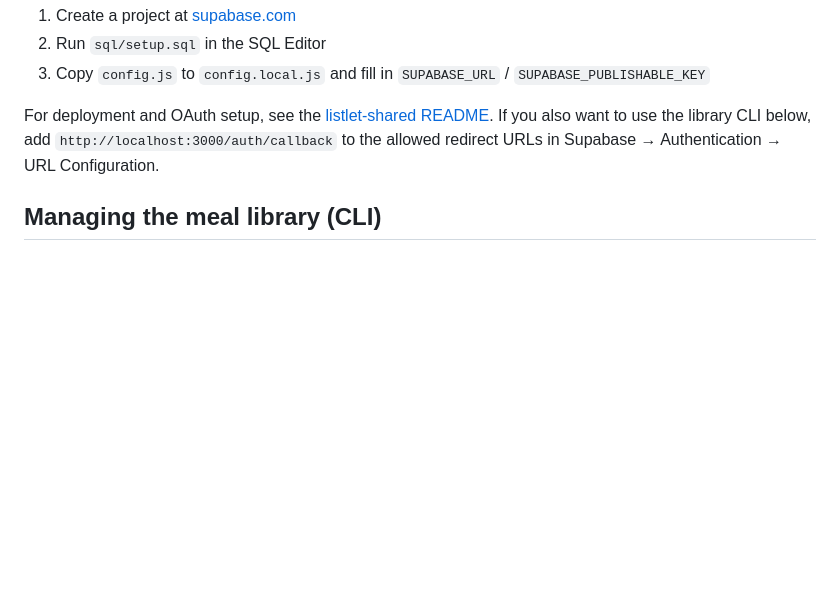
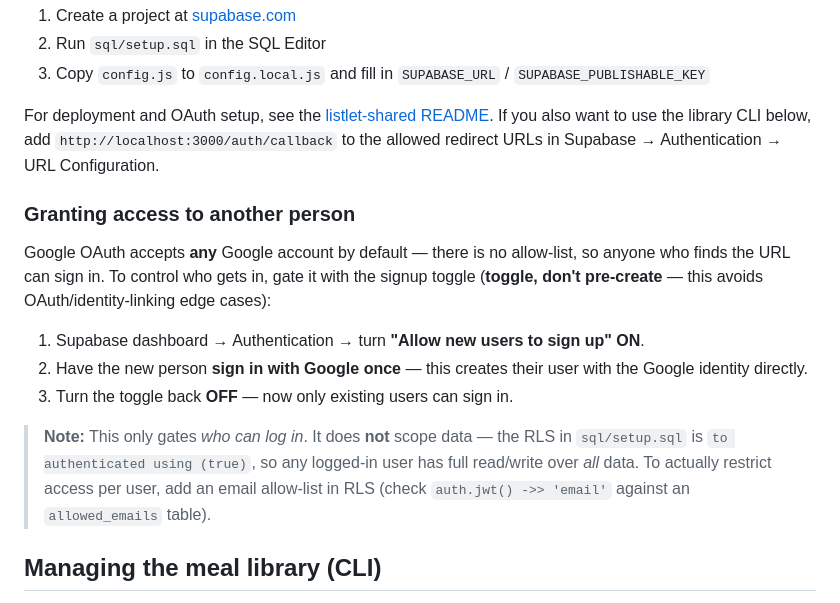
Before and after one commit to fernandoviton/listlet-meals, a Markdown page: README.md, the part around the change. GitHub-like rendering; blank space fills up the shorter version.

Commit message:
Document how to grant app access to another person (#10)
Note the signup-toggle flow (toggle on → Google login once → toggle off) and
the caveat that it gates login but doesn't scope data (RLS is open).

Co-authored-by: Claude Opus 4.8 <noreply@anthropic.com>

```diff
--- a/README.md
+++ b/README.md
@@ -22,6 +22,22 @@ To run against a real backend instead of mock mode:
 For deployment and OAuth setup, see the [listlet-shared README](../listlet-shared/README.md).
 If you also want to use the library CLI below, add `http://localhost:3000/auth/callback` to
 the allowed redirect URLs in Supabase → Authentication → URL Configuration.
+
+### Granting access to another person
+
+Google OAuth accepts **any** Google account by default — there is no allow-list, so
+anyone who finds the URL can sign in. To control who gets in, gate it with the signup
+toggle (**toggle, don't pre-create** — this avoids OAuth/identity-linking edge cases):
+
+1. Supabase dashboard → Authentication → turn **"Allow new users to sign up" ON**.
+2. Have the new person **sign in with Google once** — this creates their user with the
+   Google identity directly.
+3. Turn the toggle back **OFF** — now only existing users can sign in.
+
+> **Note:** This only gates *who can log in*. It does **not** scope data — the RLS in
+> `sql/setup.sql` is `to authenticated using (true)`, so any logged-in user has full
+> read/write over *all* data. To actually restrict access per user, add an email
+> allow-list in RLS (check `auth.jwt() ->> 'email'` against an `allowed_emails` table).
 
 ## Managing the meal library (CLI)
 
```
